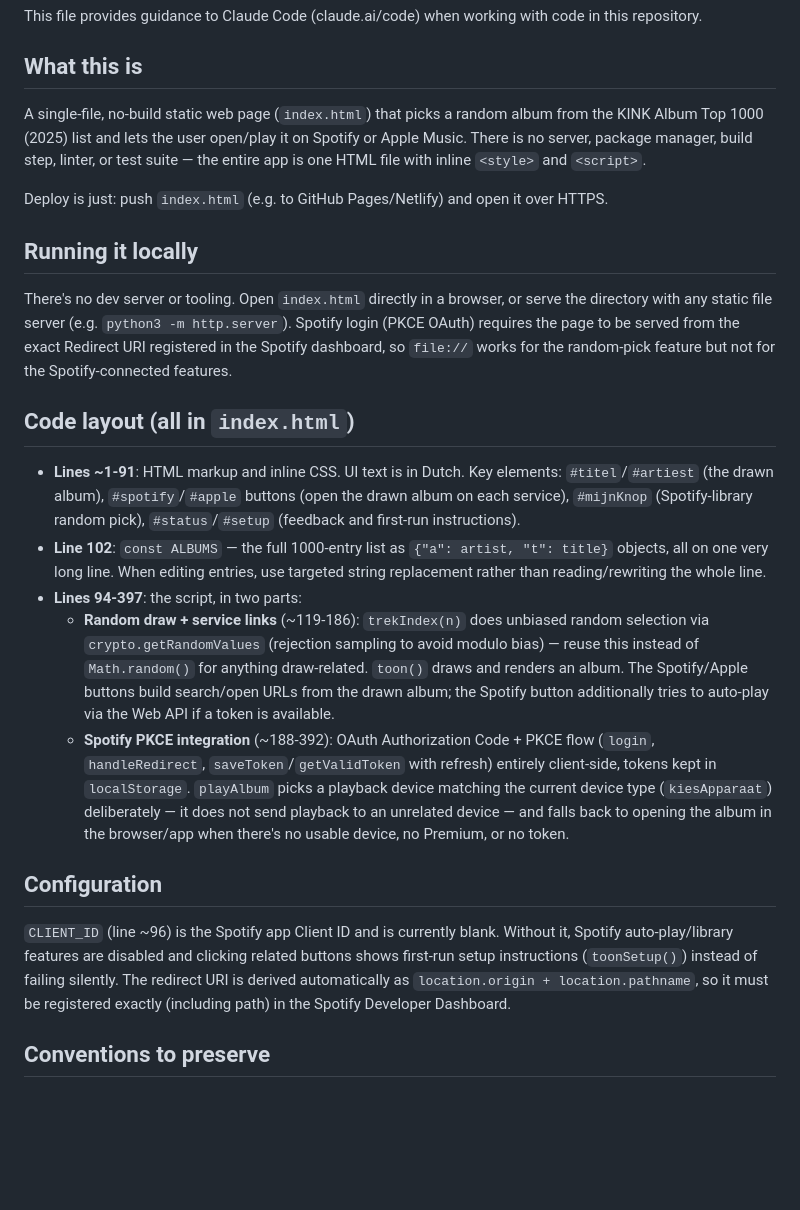
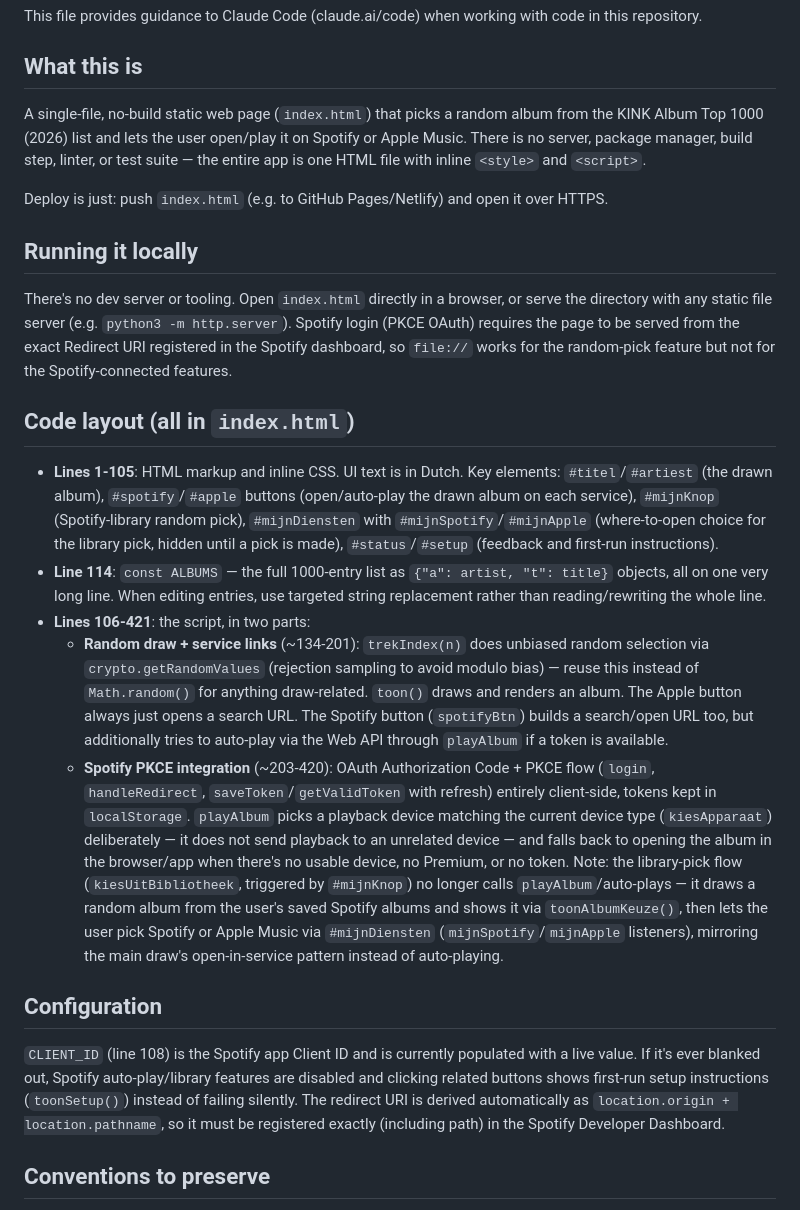
Before and after one commit to beavermill/albums, a Markdown page: CLAUDE.md, the part around the change. Drawn GitHub-style; blank space fills up the shorter version.

Commit message:
Update CLAUDE.md to match current index.html
Line numbers, album list year, CLIENT_ID state, and the library-pick
flow had all drifted from the code (mijnKnop now offers a Spotify/Apple
choice instead of auto-playing).

Co-Authored-By: Claude Sonnet 5 <noreply@anthropic.com>

```diff
--- a/CLAUDE.md
+++ b/CLAUDE.md
@@ -4,7 +4,7 @@ This file provides guidance to Claude Code (claude.ai/code) when working with co
 
 ## What this is
 
-A single-file, no-build static web page (`index.html`) that picks a random album from the KINK Album Top 1000 (2025) list and lets the user open/play it on Spotify or Apple Music. There is no server, package manager, build step, linter, or test suite — the entire app is one HTML file with inline `<style>` and `<script>`.
+A single-file, no-build static web page (`index.html`) that picks a random album from the KINK Album Top 1000 (2026) list and lets the user open/play it on Spotify or Apple Music. There is no server, package manager, build step, linter, or test suite — the entire app is one HTML file with inline `<style>` and `<script>`.
 
 Deploy is just: push `index.html` (e.g. to GitHub Pages/Netlify) and open it over HTTPS.
 
@@ -14,15 +14,15 @@ There's no dev server or tooling. Open `index.html` directly in a browser, or se
 
 ## Code layout (all in `index.html`)
 
-- **Lines ~1-91**: HTML markup and inline CSS. UI text is in Dutch. Key elements: `#titel`/`#artiest` (the drawn album), `#spotify`/`#apple` buttons (open the drawn album on each service), `#mijnKnop` (Spotify-library random pick), `#status`/`#setup` (feedback and first-run instructions).
-- **Line 102**: `const ALBUMS` — the full 1000-entry list as `{"a": artist, "t": title}` objects, all on one very long line. When editing entries, use targeted string replacement rather than reading/rewriting the whole line.
-- **Lines 94-397**: the script, in two parts:
-  - **Random draw + service links** (~119-186): `trekIndex(n)` does unbiased random selection via `crypto.getRandomValues` (rejection sampling to avoid modulo bias) — reuse this instead of `Math.random()` for anything draw-related. `toon()` draws and renders an album. The Spotify/Apple buttons build search/open URLs from the drawn album; the Spotify button additionally tries to auto-play via the Web API if a token is available.
-  - **Spotify PKCE integration** (~188-392): OAuth Authorization Code + PKCE flow (`login`, `handleRedirect`, `saveToken`/`getValidToken` with refresh) entirely client-side, tokens kept in `localStorage`. `playAlbum` picks a playback device matching the current device type (`kiesApparaat`) deliberately — it does not send playback to an unrelated device — and falls back to opening the album in the browser/app when there's no usable device, no Premium, or no token.
+- **Lines 1-105**: HTML markup and inline CSS. UI text is in Dutch. Key elements: `#titel`/`#artiest` (the drawn album), `#spotify`/`#apple` buttons (open/auto-play the drawn album on each service), `#mijnKnop` (Spotify-library random pick), `#mijnDiensten` with `#mijnSpotify`/`#mijnApple` (where-to-open choice for the library pick, hidden until a pick is made), `#status`/`#setup` (feedback and first-run instructions).
+- **Line 114**: `const ALBUMS` — the full 1000-entry list as `{"a": artist, "t": title}` objects, all on one very long line. When editing entries, use targeted string replacement rather than reading/rewriting the whole line.
+- **Lines 106-421**: the script, in two parts:
+  - **Random draw + service links** (~134-201): `trekIndex(n)` does unbiased random selection via `crypto.getRandomValues` (rejection sampling to avoid modulo bias) — reuse this instead of `Math.random()` for anything draw-related. `toon()` draws and renders an album. The Apple button always just opens a search URL. The Spotify button (`spotifyBtn`) builds a search/open URL too, but additionally tries to auto-play via the Web API through `playAlbum` if a token is available.
+  - **Spotify PKCE integration** (~203-420): OAuth Authorization Code + PKCE flow (`login`, `handleRedirect`, `saveToken`/`getValidToken` with refresh) entirely client-side, tokens kept in `localStorage`. `playAlbum` picks a playback device matching the current device type (`kiesApparaat`) deliberately — it does not send playback to an unrelated device — and falls back to opening the album in the browser/app when there's no usable device, no Premium, or no token. Note: the library-pick flow (`kiesUitBibliotheek`, triggered by `#mijnKnop`) no longer calls `playAlbum`/auto-plays — it draws a random album from the user's saved Spotify albums and shows it via `toonAlbumKeuze()`, then lets the user pick Spotify or Apple Music via `#mijnDiensten` (`mijnSpotify`/`mijnApple` listeners), mirroring the main draw's open-in-service pattern instead of auto-playing.
 
 ## Configuration
 
-`CLIENT_ID` (line ~96) is the Spotify app Client ID and is currently blank. Without it, Spotify auto-play/library features are disabled and clicking related buttons shows first-run setup instructions (`toonSetup()`) instead of failing silently. The redirect URI is derived automatically as `location.origin + location.pathname`, so it must be registered exactly (including path) in the Spotify Developer Dashboard.
+`CLIENT_ID` (line 108) is the Spotify app Client ID and is currently populated with a live value. If it's ever blanked out, Spotify auto-play/library features are disabled and clicking related buttons shows first-run setup instructions (`toonSetup()`) instead of failing silently. The redirect URI is derived automatically as `location.origin + location.pathname`, so it must be registered exactly (including path) in the Spotify Developer Dashboard.
 
 ## Conventions to preserve
 
```
